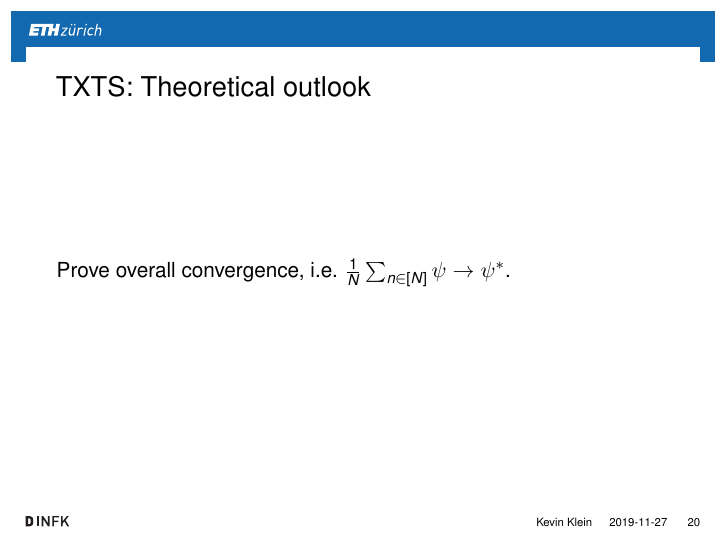
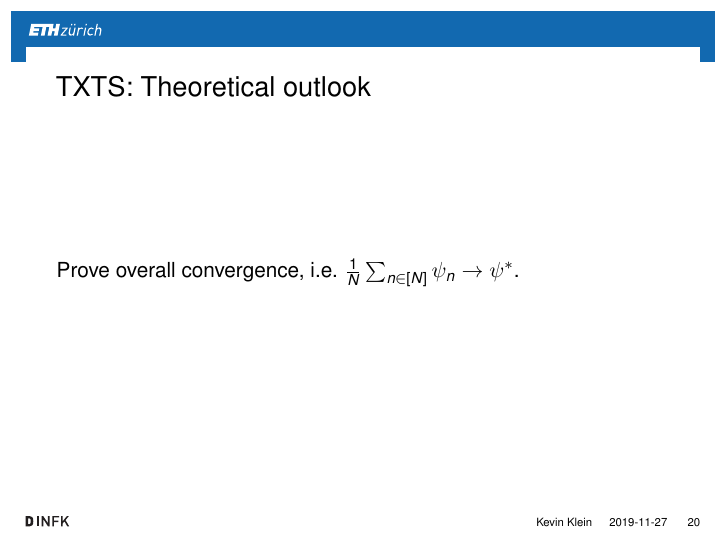
Before and after one commit to kklein/msc-thesis-presentation, LaTeX slides (191127-presentation/ETHbeamer_demo.tex): page 50 of 58. Compiled offline with pdfLaTeX.

Commit message:
Minor adaption.

```diff
--- a/191127-presentation/ETHbeamer_demo.tex
+++ b/191127-presentation/ETHbeamer_demo.tex
@@ -267,7 +267,7 @@ abs/1602.08448}}.
 
 \begin{frame}
 \frametitle{TXTS: Theoretical outlook}
-Prove overall convergence, i.e. $\frac{1}{N}\sum_{n \in [N]} \psi \rightarrow \psi^*$.
+Prove overall convergence, i.e. $\frac{1}{N}\sum_{n \in [N]} \psi_n \rightarrow \psi^*$.
 \end{frame}
 
 \begin{frame}
```
Also changed, not shown: 191127-presentation/ETHbeamer_demo.pdf.
